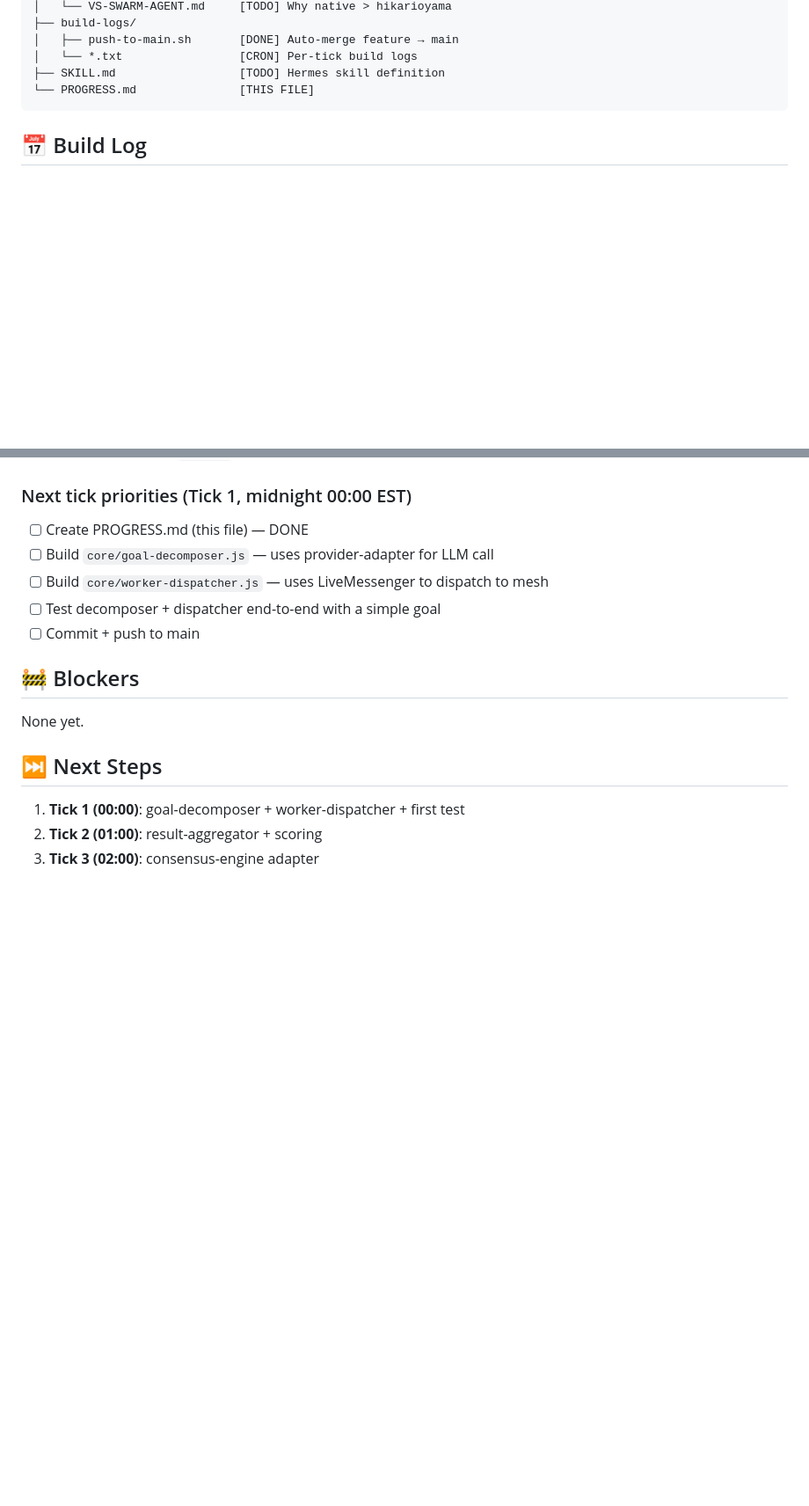
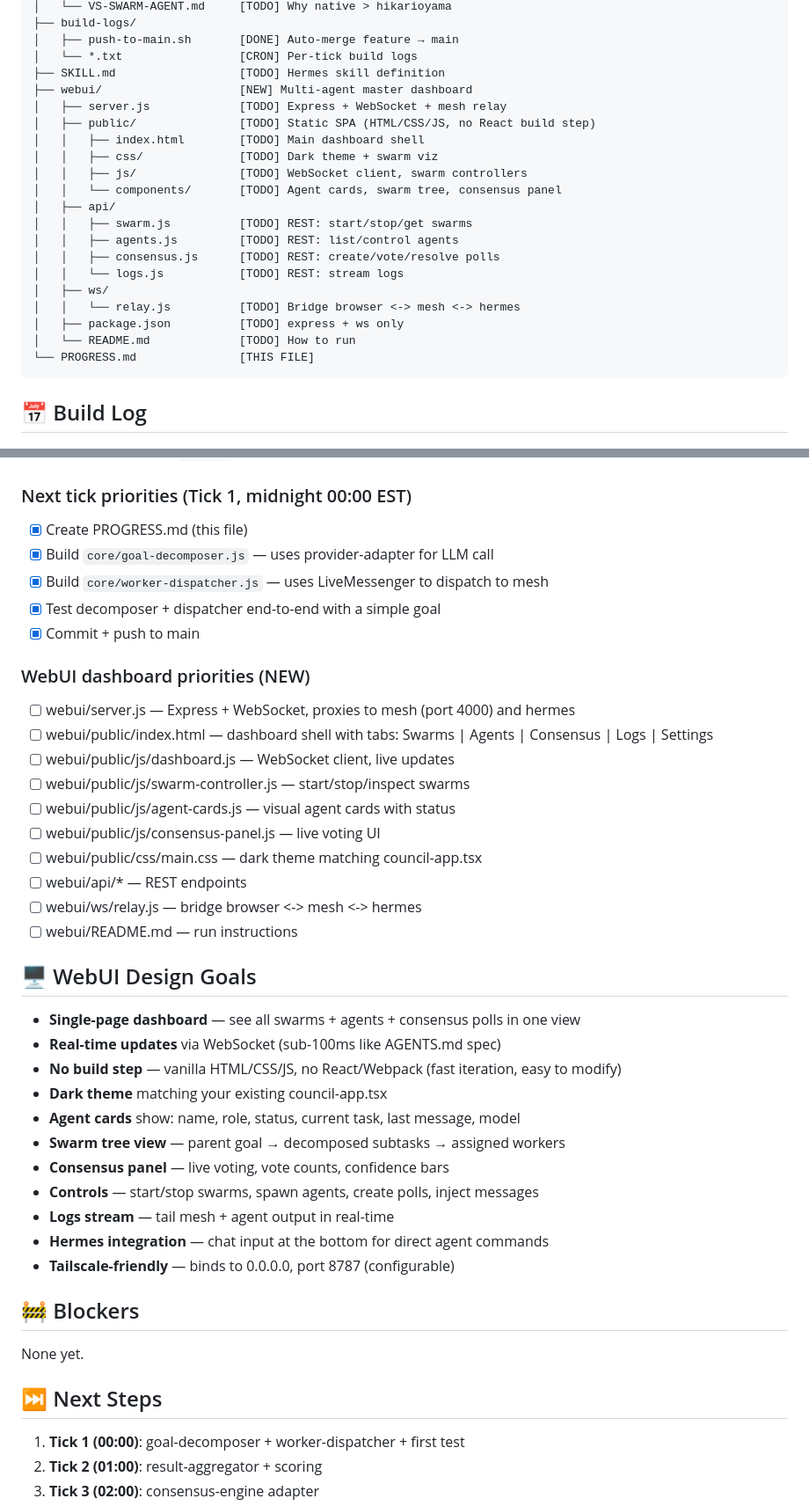
Before and after one commit to Franzferdinan51/Agent-Teams, a Markdown page: hive-swarm-enhancements/PROGRESS.md, 2 parts joined by grey strips. Shown at 88% size. GitHub-like rendering; blank space fills up the shorter version.

Commit message:
docs: add WebUI master dashboard mission to build plan

````diff
--- a/hive-swarm-enhancements/PROGRESS.md
+++ b/hive-swarm-enhancements/PROGRESS.md
@@ -34,6 +36,22 @@ hive-swarm-enhancements/
 │   ├── push-to-main.sh       [DONE] Auto-merge feature → main
 │   └── *.txt                 [CRON] Per-tick build logs
 ├── SKILL.md                  [TODO] Hermes skill definition
+├── webui/                    [NEW] Multi-agent master dashboard
+│   ├── server.js             [TODO] Express + WebSocket + mesh relay
+│   ├── public/               [TODO] Static SPA (HTML/CSS/JS, no React build step)
+│   │   ├── index.html        [TODO] Main dashboard shell
+│   │   ├── css/              [TODO] Dark theme + swarm viz
+│   │   ├── js/               [TODO] WebSocket client, swarm controllers
+│   │   └── components/       [TODO] Agent cards, swarm tree, consensus panel
+│   ├── api/
+│   │   ├── swarm.js          [TODO] REST: start/stop/get swarms
+│   │   ├── agents.js         [TODO] REST: list/control agents
+│   │   ├── consensus.js      [TODO] REST: create/vote/resolve polls
+│   │   └── logs.js           [TODO] REST: stream logs
+│   ├── ws/
+│   │   └── relay.js          [TODO] Bridge browser <-> mesh <-> hermes
+│   ├── package.json          [TODO] express + ws only
+│   └── README.md             [TODO] How to run
 └── PROGRESS.md               [THIS FILE]
 ```
 
@@ -47,11 +65,36 @@ hive-swarm-enhancements/
 - ✅ Pushed commit `94011fd` to feature branch
 
 ### Next tick priorities (Tick 1, midnight 00:00 EST)
-- [ ] Create PROGRESS.md (this file) — DONE
-- [ ] Build `core/goal-decomposer.js` — uses provider-adapter for LLM call
-- [ ] Build `core/worker-dispatcher.js` — uses LiveMessenger to dispatch to mesh
-- [ ] Test decomposer + dispatcher end-to-end with a simple goal
-- [ ] Commit + push to main
+- [x] Create PROGRESS.md (this file)
+- [x] Build `core/goal-decomposer.js` — uses provider-adapter for LLM call
+- [x] Build `core/worker-dispatcher.js` — uses LiveMessenger to dispatch to mesh
+- [x] Test decomposer + dispatcher end-to-end with a simple goal
+- [x] Commit + push to main
+
+### WebUI dashboard priorities (NEW)
+- [ ] webui/server.js — Express + WebSocket, proxies to mesh (port 4000) and hermes
+- [ ] webui/public/index.html — dashboard shell with tabs: Swarms | Agents | Consensus | Logs | Settings
+- [ ] webui/public/js/dashboard.js — WebSocket client, live updates
+- [ ] webui/public/js/swarm-controller.js — start/stop/inspect swarms
+- [ ] webui/public/js/agent-cards.js — visual agent cards with status
+- [ ] webui/public/js/consensus-panel.js — live voting UI
+- [ ] webui/public/css/main.css — dark theme matching council-app.tsx
+- [ ] webui/api/* — REST endpoints
+- [ ] webui/ws/relay.js — bridge browser <-> mesh <-> hermes
+- [ ] webui/README.md — run instructions
+
+## 🖥️ WebUI Design Goals
+- **Single-page dashboard** — see all swarms + agents + consensus polls in one view
+- **Real-time updates** via WebSocket (sub-100ms like AGENTS.md spec)
+- **No build step** — vanilla HTML/CSS/JS, no React/Webpack (fast iteration, easy to modify)
+- **Dark theme** matching your existing council-app.tsx
+- **Agent cards** show: name, role, status, current task, last message, model
+- **Swarm tree view** — parent goal → decomposed subtasks → assigned workers
+- **Consensus panel** — live voting, vote counts, confidence bars
+- **Controls** — start/stop swarms, spawn agents, create polls, inject messages
+- **Logs stream** — tail mesh + agent output in real-time
+- **Hermes integration** — chat input at the bottom for direct agent commands
+- **Tailscale-friendly** — binds to 0.0.0.0, port 8787 (configurable)
 
 ## 🚧 Blockers
 None yet.
````
Also changed, not shown: other parts of hive-swarm-enhancements/PROGRESS.md (+6 -0 lines).
